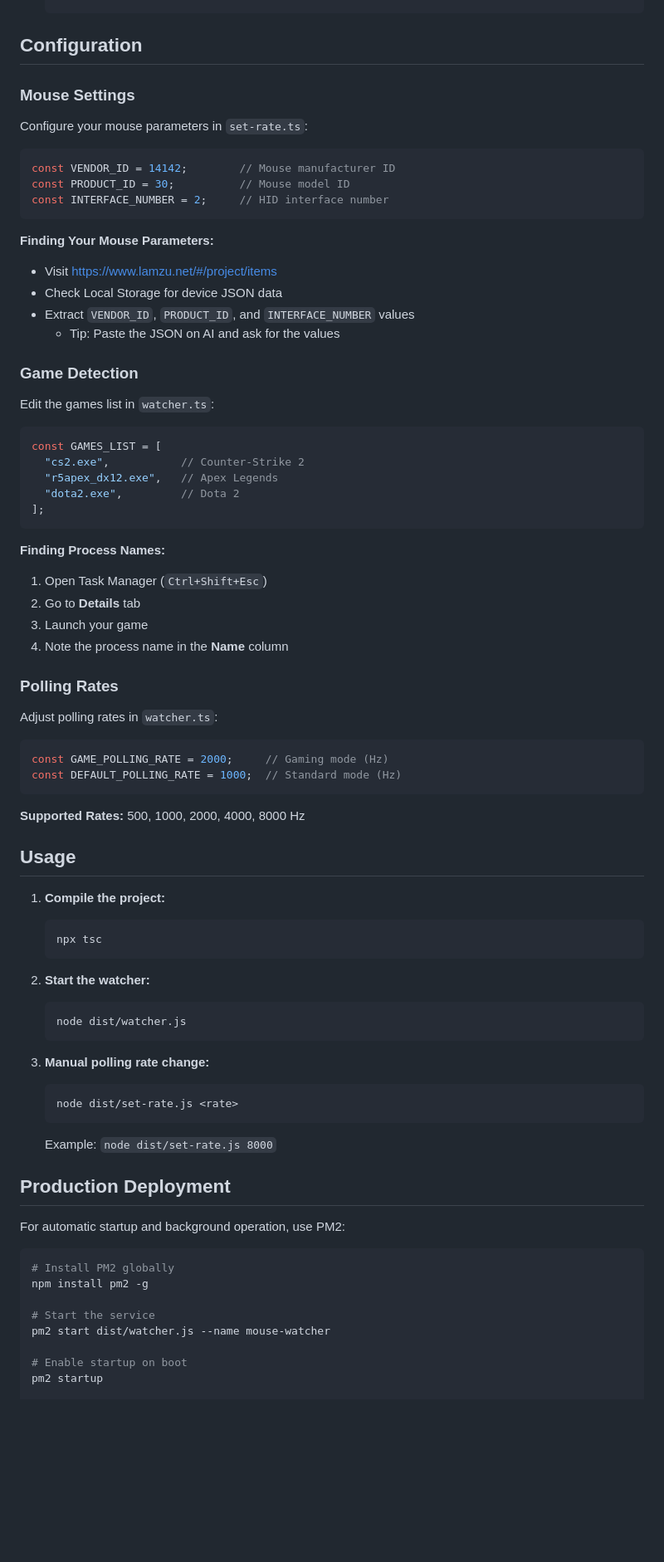
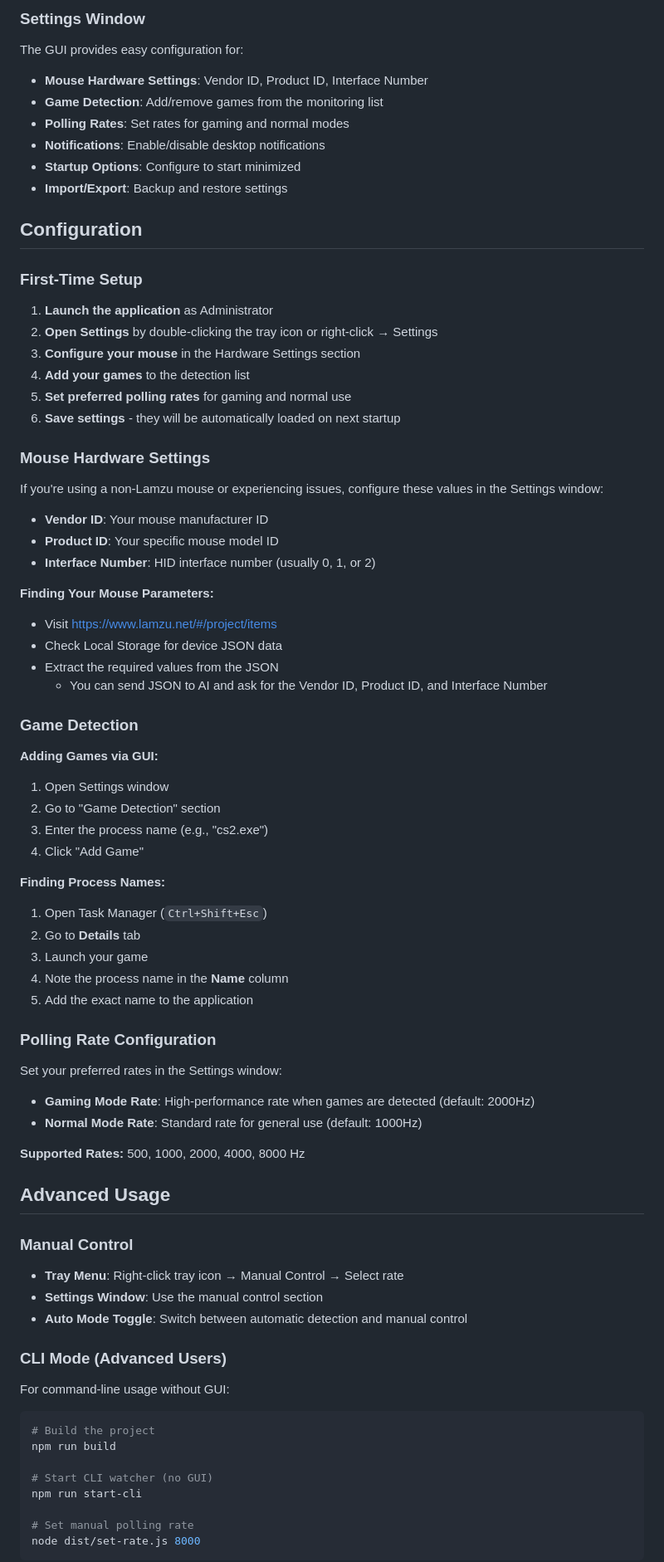
Before and after one commit to MiguelMachado-dev/lamzu-polling-rate-auto-switch, a Markdown page: README.md, the part around one of its changes. Shown at 83% size. Drawn GitHub-style; blank space fills up the shorter version.

````diff
--- a/README.md
+++ b/README.md
@@ -27,80 +67,78 @@ Automatically adjusts mouse polling rate based on running applications. Switches
+### Settings Window
+The GUI provides easy configuration for:
+- **Mouse Hardware Settings**: Vendor ID, Product ID, Interface Number
+- **Game Detection**: Add/remove games from the monitoring list
+- **Polling Rates**: Set rates for gaming and normal modes
+- **Notifications**: Enable/disable desktop notifications
+- **Startup Options**: Configure to start minimized
+- **Import/Export**: Backup and restore settings
 
 ## Configuration
 
-### Mouse Settings
+### First-Time Setup
 
-Configure your mouse parameters in `set-rate.ts`:
+1. **Launch the application** as Administrator
+2. **Open Settings** by double-clicking the tray icon or right-click → Settings
+3. **Configure your mouse** in the Hardware Settings section
+4. **Add your games** to the detection list
+5. **Set preferred polling rates** for gaming and normal use
+6. **Save settings** - they will be automatically loaded on next startup
 
-```typescript
-const VENDOR_ID = 14142;        // Mouse manufacturer ID
-const PRODUCT_ID = 30;          // Mouse model ID
-const INTERFACE_NUMBER = 2;     // HID interface number
-```
+### Mouse Hardware Settings
+
+If you're using a non-Lamzu mouse or experiencing issues, configure these values in the Settings window:
+
+- **Vendor ID**: Your mouse manufacturer ID
+- **Product ID**: Your specific mouse model ID
+- **Interface Number**: HID interface number (usually 0, 1, or 2)
 
 **Finding Your Mouse Parameters:**
 - Visit https://www.lamzu.net/#/project/items
 - Check Local Storage for device JSON data
-- Extract `VENDOR_ID`, `PRODUCT_ID`, and `INTERFACE_NUMBER` values
-  - Tip: Paste the JSON on AI and ask for the values
+- Extract the required values from the JSON
+  - You can send JSON to AI and ask for the Vendor ID, Product ID, and Interface Number
 
 ### Game Detection
 
-Edit the games list in `watcher.ts`:
-
-```typescript
-const GAMES_LIST = [
-  "cs2.exe",           // Counter-Strike 2
-  "r5apex_dx12.exe",   // Apex Legends
-  "dota2.exe",         // Dota 2
-];
-```
+**Adding Games via GUI:**
+1. Open Settings window
+2. Go to "Game Detection" section
+3. Enter the process name (e.g., "cs2.exe")
+4. Click "Add Game"
 
 **Finding Process Names:**
 1. Open Task Manager (`Ctrl+Shift+Esc`)
 2. Go to **Details** tab
 3. Launch your game
 4. Note the process name in the **Name** column
+5. Add the exact name to the application
 
-### Polling Rates
+### Polling Rate Configuration
 
-Adjust polling rates in `watcher.ts`:
-
-```typescript
-const GAME_POLLING_RATE = 2000;     // Gaming mode (Hz)
-const DEFAULT_POLLING_RATE = 1000;  // Standard mode (Hz)
-```
+Set your preferred rates in the Settings window:
+- **Gaming Mode Rate**: High-performance rate when games are detected (default: 2000Hz)
+- **Normal Mode Rate**: Standard rate for general use (default: 1000Hz)
 
 **Supported Rates:** 500, 1000, 2000, 4000, 8000 Hz
 
-## Usage
+## Advanced Usage
 
-1. **Compile the project:**
-   ```bash
-   npx tsc
-   ```
+### Manual Control
+- **Tray Menu**: Right-click tray icon → Manual Control → Select rate
+- **Settings Window**: Use the manual control section
+- **Auto Mode Toggle**: Switch between automatic detection and manual control
 
-2. **Start the watcher:**
-   ```bash
-   node dist/watcher.js
-   ```
-
-3. **Manual polling rate change:**
-   ```bash
-   node dist/set-rate.js <rate>
-   ```
-   Example: `node dist/set-rate.js 8000`
-
-## Production Deployment
-
-For automatic startup and background operation, use PM2:
+### CLI Mode (Advanced Users)
+For command-line usage without GUI:
 
 ```bash
-# Install PM2 globally
-npm install pm2 -g
+# Build the project
+npm run build
 
-# Start the service
-pm2 start dist/watcher.js --name mouse-watcher
+# Start CLI watcher (no GUI)
+npm run start-cli
 
-# Enable startup on boot
-pm2 startup
+# Set manual polling rate
+node dist/set-rate.js 8000
+```
 
````
Also changed, not shown: other parts of README.md (+124 -17 lines).
